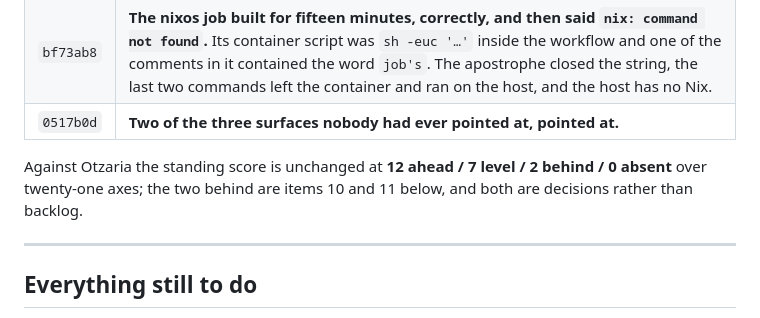
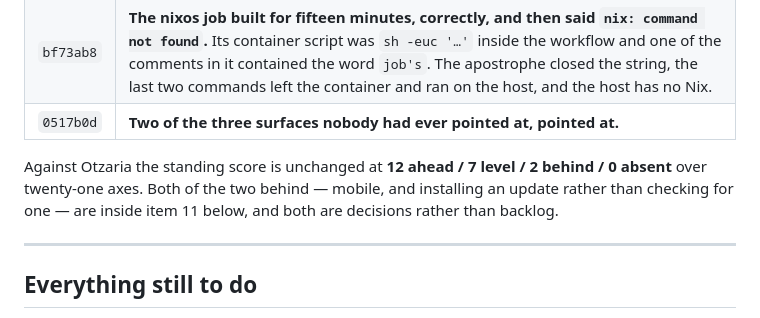
Before and after one commit to SYKhayyat/girsa, a Markdown page: HANDOFF.md, the part around the change. Drawn GitHub-style.

Commit message:
The two Otzaria gaps are both inside one item now, and the line still said two
The renumbering folded mobile and installing-an-update into item 11 with
the two shemos. The sentence above the list was carried over from the
old numbering and pointed at 10 and 11, which now reads as the daf
turning over at midnight being an Otzaria gap. It is not one; Otzaria
makes the same choice.

Co-Authored-By: Claude Opus 5 (1M context) <noreply@anthropic.com>

```diff
--- a/HANDOFF.md
+++ b/HANDOFF.md
@@ -30,8 +30,9 @@ handoff** and not a permanent document: when the items below are done, delete it
 | `0517b0d` | **Two of the three surfaces nobody had ever pointed at, pointed at.** |
 
 Against Otzaria the standing score is unchanged at **12 ahead / 7 level / 2
-behind / 0 absent** over twenty-one axes; the two behind are items 10 and 11
-below, and both are decisions rather than backlog.
+behind / 0 absent** over twenty-one axes. Both of the two behind — mobile, and
+installing an update rather than checking for one — are inside item 11 below,
+and both are decisions rather than backlog.
 
 ---
 
```
